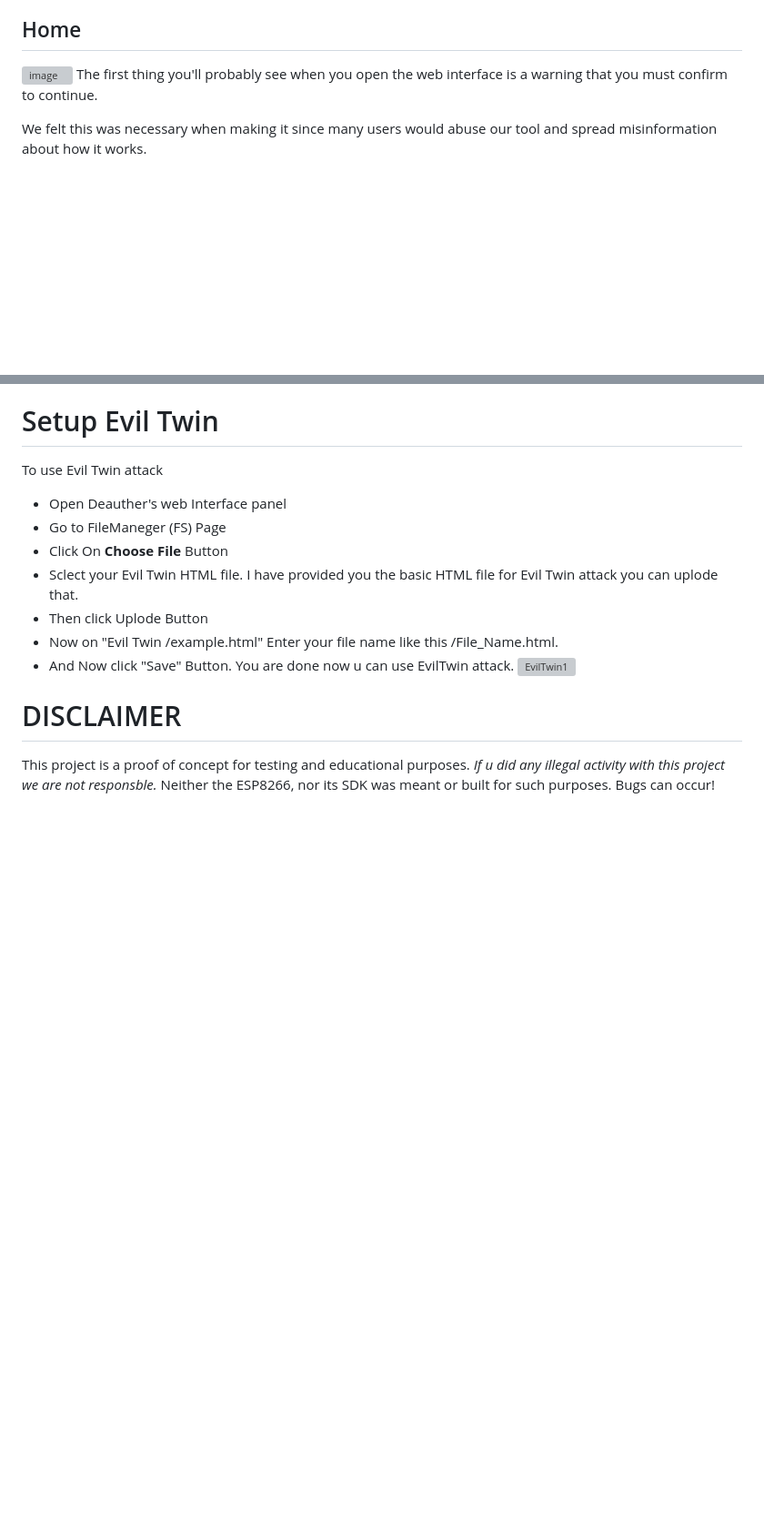
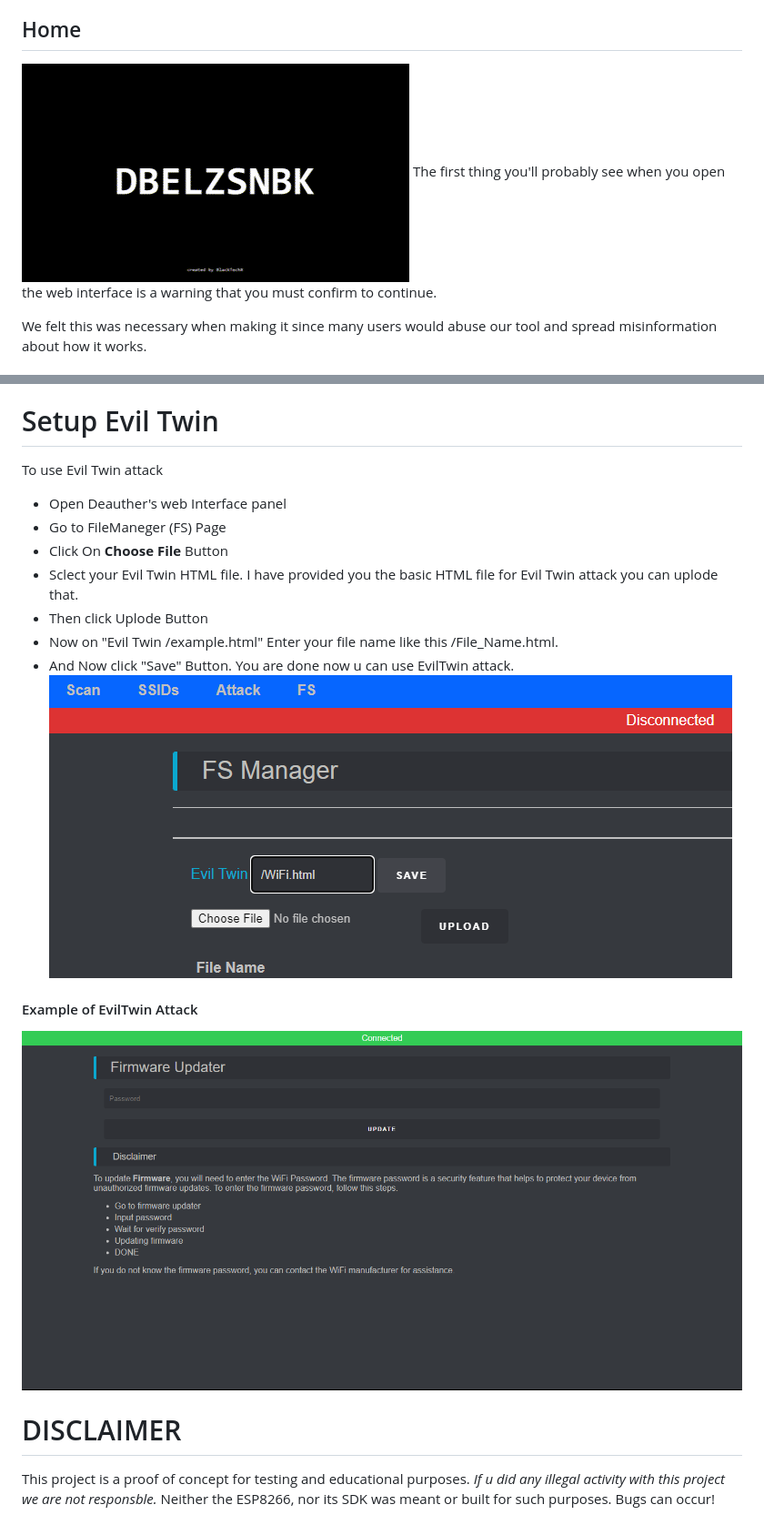
Before and after one commit to BlackTechX011/DeautherX, a Markdown page: README.md, 2 parts joined by grey strips. Shown at 91% size. Drawn GitHub-style; blank space fills up the shorter version; grey boxes are pictures that could not be loaded.

```diff
--- a/README.md
+++ b/README.md
@@ -76,7 +76,7 @@
 
 If you can't see a DeautherX network, give it some time like 10-5s to start the server if it do not work, ensure ESP8266 Deauther firmware was successfully installed. If it do not solve The issue report to **github issues page**, we will help you.
 ## Home
-![image](./pictures/image.png)
+![home](./Pictures/home.gif)
 The first thing you'll probably see when you open the web interface is a warning that you must confirm to continue.
 
 We felt this was necessary when making it since many users would abuse our tool and spread misinformation about how it works.
@@ -147,7 +146,9 @@ To use Evil Twin attack
 - Now on "Evil Twin /example.html" Enter your file name like this /File_Name.html.
 - And Now click "Save" Button.
 You are done now u can use EvilTwin attack.
-![EvilTwin1](EvilTwin.gif)
+![EvilTwin1](Pictures/EvilTwin.png)
+#### Example of EvilTwin Attack
+![EvilTwin](Pictures/EvilTwinPotal.png)
 
 # DISCLAIMER
 This project is a proof of concept for testing and educational purposes.
```
Also changed, not shown: other parts of README.md (+6 -7 lines).
